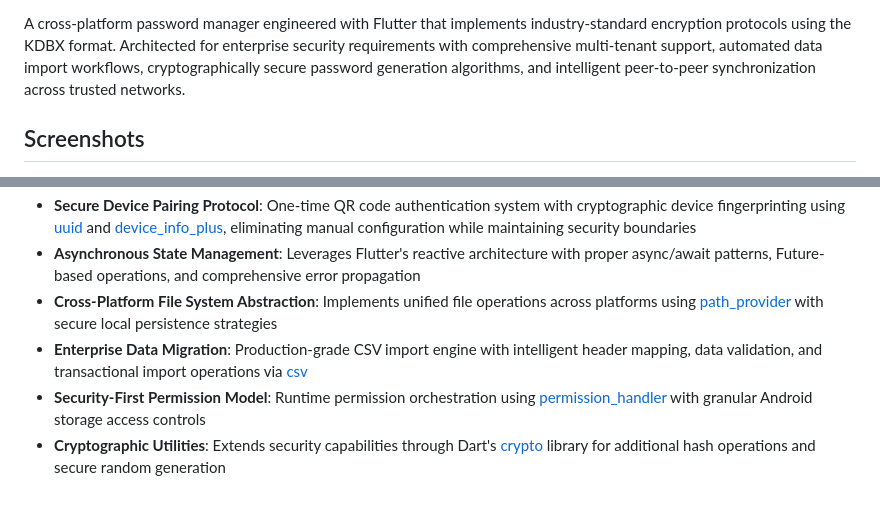
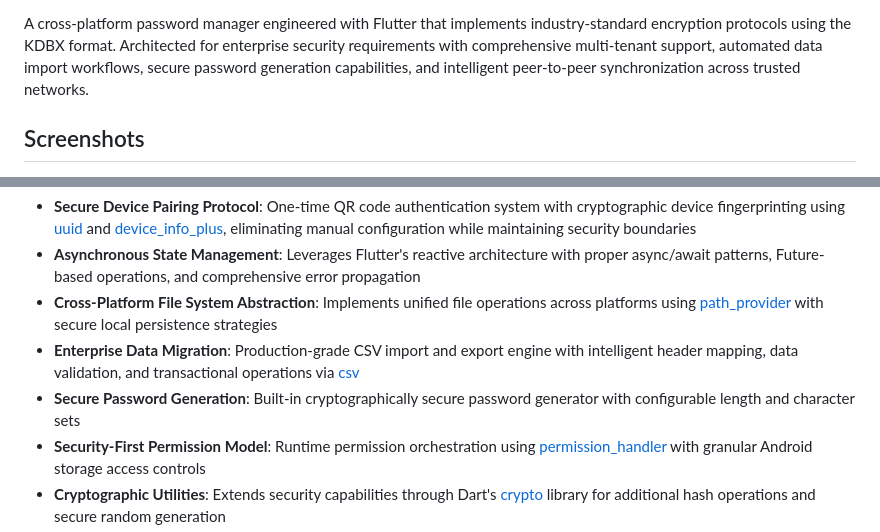
Before and after one commit to DhruvParmar10/xPass, a Markdown page: README.md, 2 parts joined by grey strips. Rendered like a GitHub page; blank space fills up the shorter version.

Commit message:
readMe-update

```diff
--- a/README.md
+++ b/README.md
@@ -9,7 +7,7 @@
 [![Security](https://img.shields.io/badge/security-KDBX%20AES--256-red.svg)](https://keepass.info/help/base/security.html)
 [![Platform](https://img.shields.io/badge/platform-iOS%20%7C%20Android%20%7C%20Windows%20%7C%20macOS%20%7C%20Linux-lightgrey.svg)](https://flutter.dev/multi-platform)
 
-A cross-platform password manager engineered with Flutter that implements industry-standard encryption protocols using the KDBX format. Architected for enterprise security requirements with comprehensive multi-tenant support, automated data import workflows, cryptographically secure password generation algorithms, and intelligent peer-to-peer synchronization across trusted networks.
+A cross-platform password manager engineered with Flutter that implements industry-standard encryption protocols using the KDBX format. Architected for enterprise security requirements with comprehensive multi-tenant support, automated data import workflows, secure password generation capabilities, and intelligent peer-to-peer synchronization across trusted networks.
 
 ## Screenshots
 
@@ -30,7 +28,8 @@ The application demonstrates sophisticated Flutter development patterns and secu
 - **Secure Device Pairing Protocol**: One-time QR code authentication system with cryptographic device fingerprinting using [uuid](https://pub.dev/packages/uuid) and [device_info_plus](https://pub.dev/packages/device_info_plus), eliminating manual configuration while maintaining security boundaries
 - **Asynchronous State Management**: Leverages Flutter's reactive architecture with proper async/await patterns, Future-based operations, and comprehensive error propagation
 - **Cross-Platform File System Abstraction**: Implements unified file operations across platforms using [path_provider](https://pub.dev/packages/path_provider) with secure local persistence strategies
-- **Enterprise Data Migration**: Production-grade CSV import engine with intelligent header mapping, data validation, and transactional import operations via [csv](https://pub.dev/packages/csv)
+- **Enterprise Data Migration**: Production-grade CSV import and export engine with intelligent header mapping, data validation, and transactional operations via [csv](https://pub.dev/packages/csv)
+- **Secure Password Generation**: Built-in cryptographically secure password generator with configurable length and character sets
 - **Security-First Permission Model**: Runtime permission orchestration using [permission_handler](https://pub.dev/packages/permission_handler) with granular Android storage access controls
 - **Cryptographic Utilities**: Extends security capabilities through Dart's [crypto](https://pub.dev/packages/crypto) library for additional hash operations and secure random generation
 - **Universal File Access**: Cross-platform file selection interface via [file_picker](https://pub.dev/packages/file_picker) with MIME type validation and security filtering
```
Also changed, not shown: other parts of README.md (+0 -2 lines).
